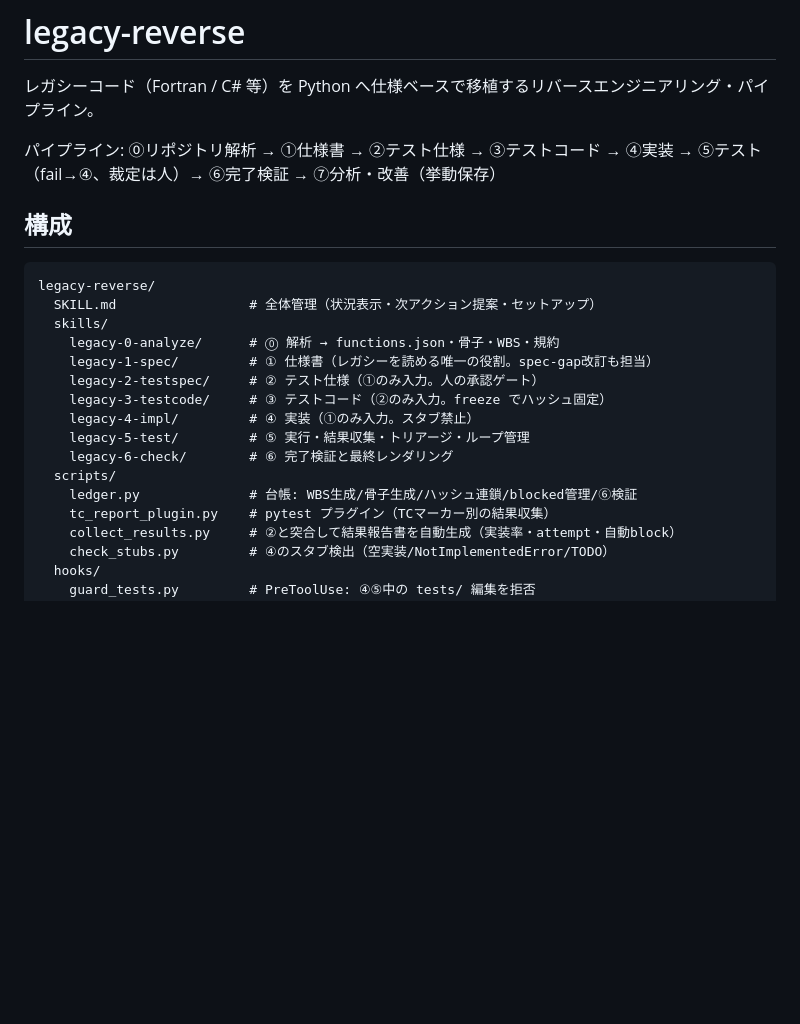
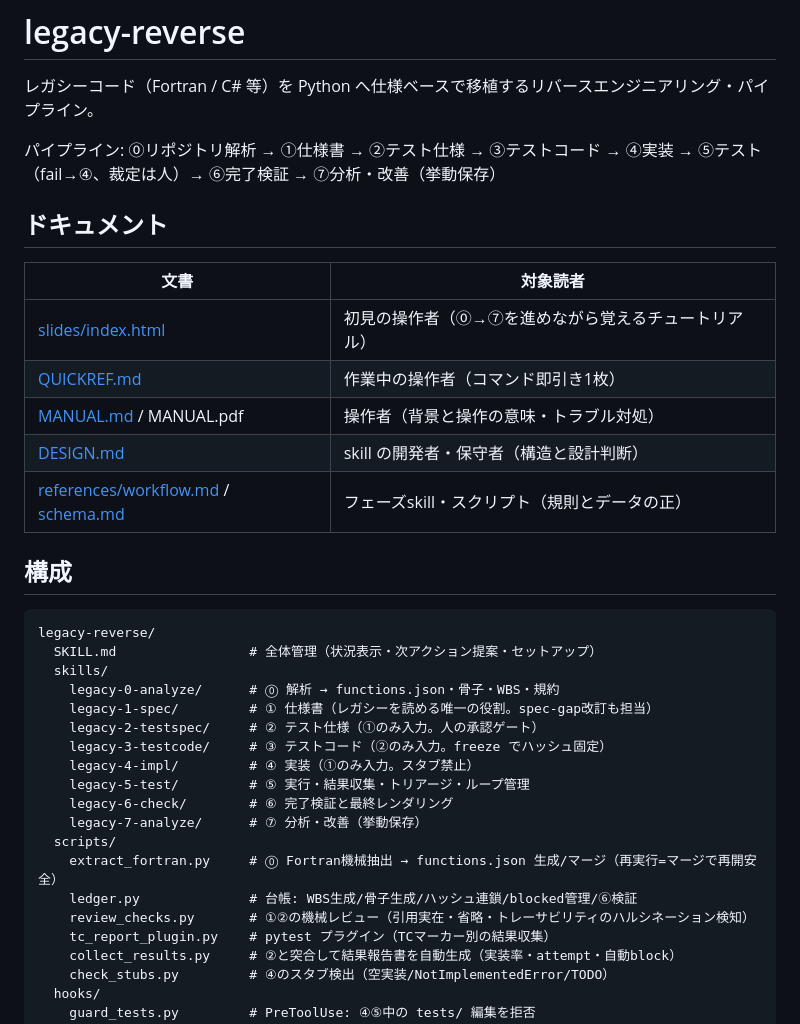
Before and after one commit to ctenopoma/skills, a Markdown page: legacy-reverse/README.md, the part around the change. Rendered like a GitHub page; blank space fills up the shorter version.

```diff
--- a/legacy-reverse/README.md
+++ b/legacy-reverse/README.md
@@ -3,6 +3,16 @@
 レガシーコード（Fortran / C# 等）を Python へ仕様ベースで移植するリバースエンジニアリング・パイプライン。
 
 パイプライン: ⓪リポジトリ解析 → ①仕様書 → ②テスト仕様 → ③テストコード → ④実装 → ⑤テスト（fail→④、裁定は人）→ ⑥完了検証 → ⑦分析・改善（挙動保存）
+
+## ドキュメント
+
+| 文書 | 対象読者 |
+|------|---------|
+| [slides/index.html](slides/index.html) | 初見の操作者（⓪→⑦を進めながら覚えるチュートリアル） |
+| [QUICKREF.md](QUICKREF.md) | 作業中の操作者（コマンド即引き1枚） |
+| [MANUAL.md](MANUAL.md) / MANUAL.pdf | 操作者（背景と操作の意味・トラブル対処） |
+| [DESIGN.md](DESIGN.md) | skill の開発者・保守者（構造と設計判断） |
+| [references/workflow.md](references/workflow.md) / [schema.md](references/schema.md) | フェーズskill・スクリプト（規則とデータの正） |
 
 ## 構成
 
@@ -17,8 +27,11 @@ legacy-reverse/
     legacy-4-impl/         # ④ 実装（①のみ入力。スタブ禁止）
     legacy-5-test/         # ⑤ 実行・結果収集・トリアージ・ループ管理
     legacy-6-check/        # ⑥ 完了検証と最終レンダリング
+    legacy-7-analyze/      # ⑦ 分析・改善（挙動保存）
   scripts/
+    extract_fortran.py     # ⓪ Fortran機械抽出 → functions.json 生成/マージ（再実行=マージで再開安全）
     ledger.py              # 台帳: WBS生成/骨子生成/ハッシュ連鎖/blocked管理/⑥検証
+    review_checks.py       # ①②の機械レビュー（引用実在・省略・トレーサビリティのハルシネーション検知）
     tc_report_plugin.py    # pytest プラグイン（TCマーカー別の結果収集）
     collect_results.py     # ②と突合して結果報告書を自動生成（実装率・attempt・自動block）
     check_stubs.py         # ④のスタブ検出（空実装/NotImplementedError/TODO）
```
Also changed, not shown: legacy-reverse/DESIGN.md (added, +151 -0 lines).
